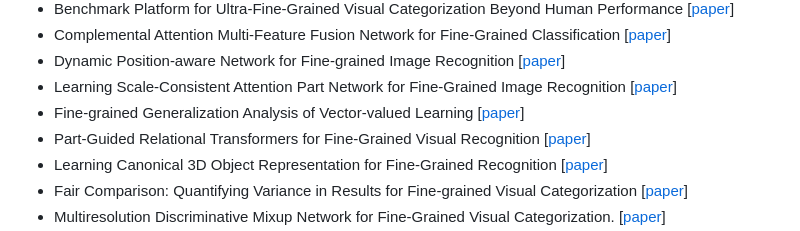
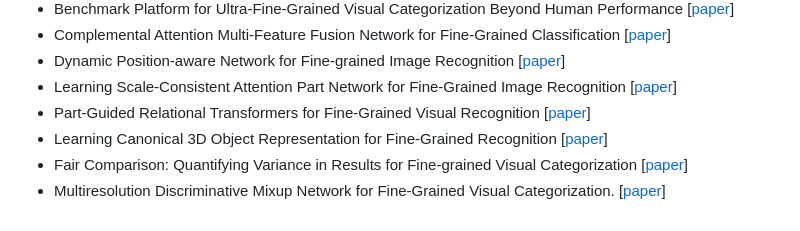
Before and after one commit to arkel23/AFGIC, a Markdown page: README.md, the part around the change. GitHub-like rendering.

Commit message:
not fine-grained recognition

```diff
--- a/README.md
+++ b/README.md
@@ -84,7 +84,6 @@ If you have any problems, suggestions or improvements, please submit the issue o
 - Complemental Attention Multi-Feature Fusion Network for Fine-Grained Classification [[paper](https://semanticscholar.org/paper/fb3b47814d344e9e19760c4bbb8686c6664c2e01)]
 - Dynamic Position-aware Network for Fine-grained Image Recognition [[paper](https://semanticscholar.org/paper/cf0723eab4c75e5b6bdfeca38aa80e76531aaa1b)]
 - Learning Scale-Consistent Attention Part Network for Fine-Grained Image Recognition [[paper](https://semanticscholar.org/paper/c7b2e98390bf634ca50cee9e5d3a9319cb3b127d)]
-- Fine-grained Generalization Analysis of Vector-valued Learning [[paper](https://semanticscholar.org/paper/7f163523a2f604256bdb53dc7629420d1e1defc2)]
 - Part-Guided Relational Transformers for Fine-Grained Visual Recognition [[paper](https://semanticscholar.org/paper/160efdab15386cc890b436fb79c536bdecf228d3)]
 - Learning Canonical 3D Object Representation for Fine-Grained Recognition [[paper](https://semanticscholar.org/paper/1e24118e9822dfa5d82a2b3c4b3b6738206b8bd2)]
 - Fair Comparison: Quantifying Variance in Results for Fine-grained Visual Categorization [[paper](https://semanticscholar.org/paper/c6995f98882a201a51d6374722e39dc5f97f4327)]
```
